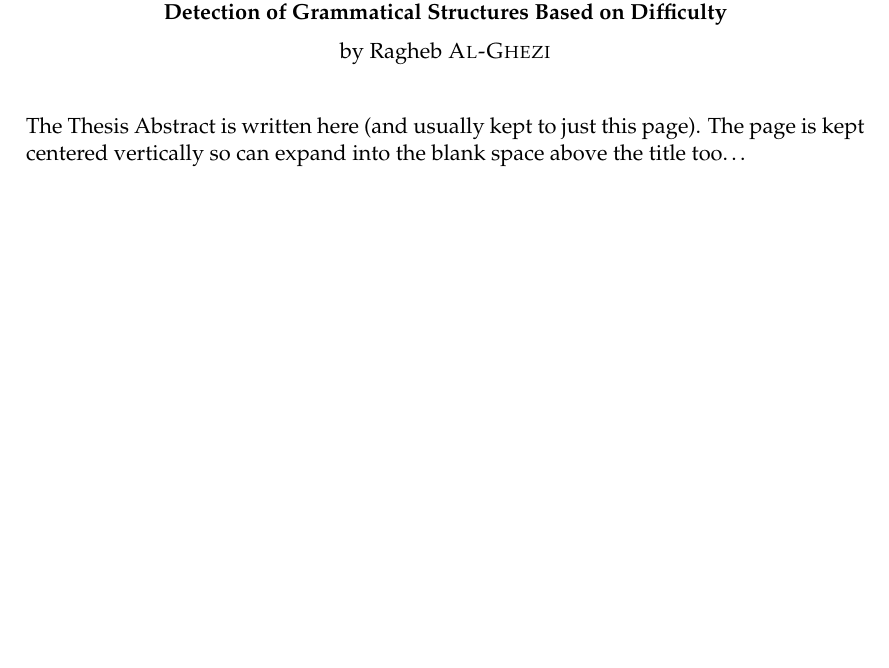
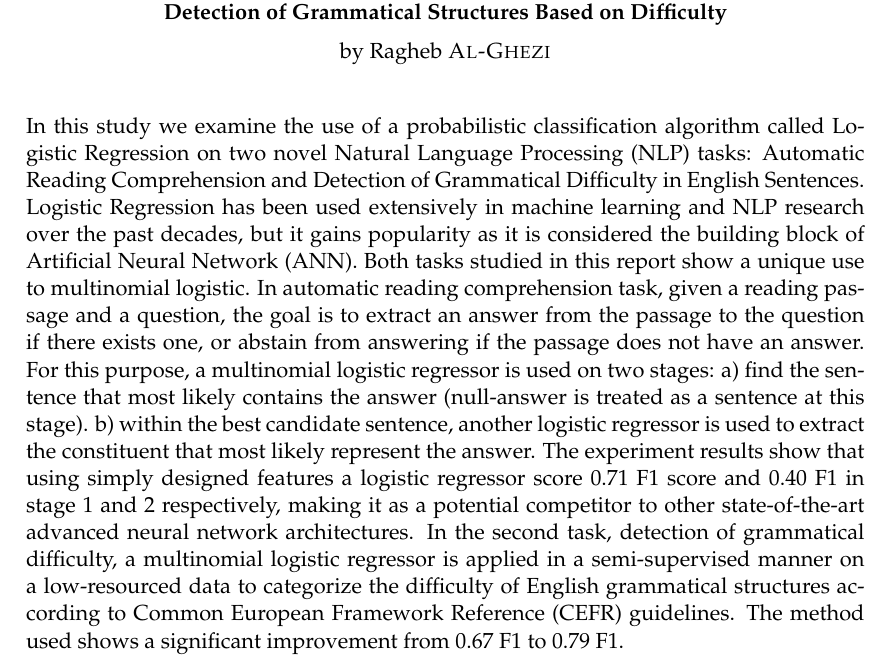
Before and after one commit to raghebalghezi/risala, a LaTeX thesis (main.tex): part of page 3 of 47, cut so that both start at the same text, the shorter picture padded with empty space. Compiled offline with pdfLaTeX.

Commit message:
adding abstract

```diff
--- a/main.tex
+++ b/main.tex
@@ -188,7 +188,7 @@ headsepline, % Uncomment to get a line under the header
 
 \begin{abstract}
 \addchaptertocentry{\abstractname} % Add the abstract to the table of contents
-The Thesis Abstract is written here (and usually kept to just this page). The page is kept centered vertically so can expand into the blank space above the title too\ldots
+In this study we examine the use of a probabilistic classification algorithm called Logistic Regression on two novel Natural Language Processing (NLP) tasks: Automatic Reading Comprehension and Detection of Grammatical Difficulty in English Sentences. Logistic Regression has been used extensively in machine learning and NLP research over the past decades, but it gains popularity as it is considered the building block of Artificial Neural Network (ANN). Both tasks studied in this report show a unique use to multinomial logistic. In automatic reading comprehension task, given a reading passage and a question, the goal is to extract an answer from the passage to the question if there exists one, or abstain from answering if the passage does not have an answer. For this purpose, a multinomial logistic regressor is used on two stages: a) find the sentence that most likely contains the answer (null-answer is treated as a sentence at this stage). b) within the best candidate sentence, another logistic regressor is used to extract the constituent that most likely represent the answer. The experiment results show that using simply designed features a logistic regressor score 0.71 F1 score and 0.40 F1 in stage 1 and 2 respectively, making it as a potential competitor to other state-of-the-art advanced neural network architectures. In the second task, detection of grammatical difficulty, a multinomial logistic regressor is applied in a semi-supervised manner on a low-resourced data to categorize the difficulty of English grammatical structures according to Common European Framework Reference (CEFR) guidelines. The method used shows a significant improvement from 0.67 F1 to 0.79 F1.
 \end{abstract}
 
 %----------------------------------------------------------------------------------------
```
Also changed, not shown: main.pdf, 3 other files.
